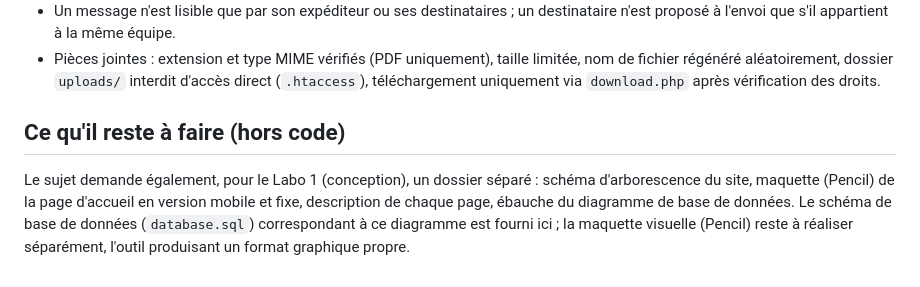
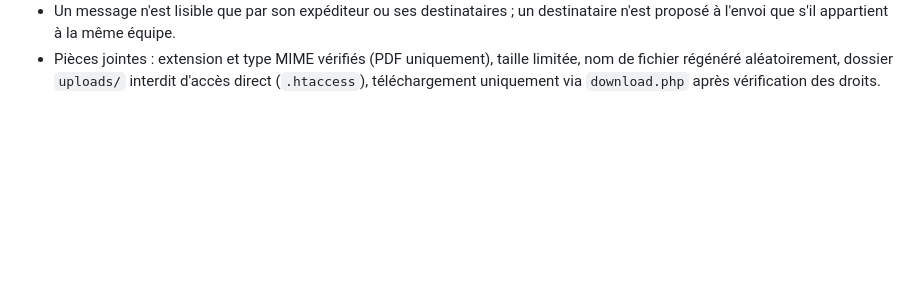
Before and after one commit to OUTOKA/projetSiteWeb, a Markdown page: README.md, the part around the change. Drawn GitHub-style; blank space fills up the shorter version.

```diff
--- a/README.md
+++ b/README.md
@@ -69,12 +69,3 @@ creer_admin.php                  Script à usage unique pour créer le compte ad
   limitée, nom de fichier régénéré aléatoirement, dossier `uploads/` interdit
   d'accès direct (`.htaccess`), téléchargement uniquement via `download.php`
   après vérification des droits.
-
-## Ce qu'il reste à faire (hors code)
-
-Le sujet demande également, pour le Labo 1 (conception), un dossier séparé :
-schéma d'arborescence du site, maquette (Pencil) de la page d'accueil en
-version mobile et fixe, description de chaque page, ébauche du diagramme de
-base de données. Le schéma de base de données (`database.sql`) correspondant
-à ce diagramme est fourni ici ; la maquette visuelle (Pencil) reste à réaliser
-séparément, l'outil produisant un format graphique propre.
```
